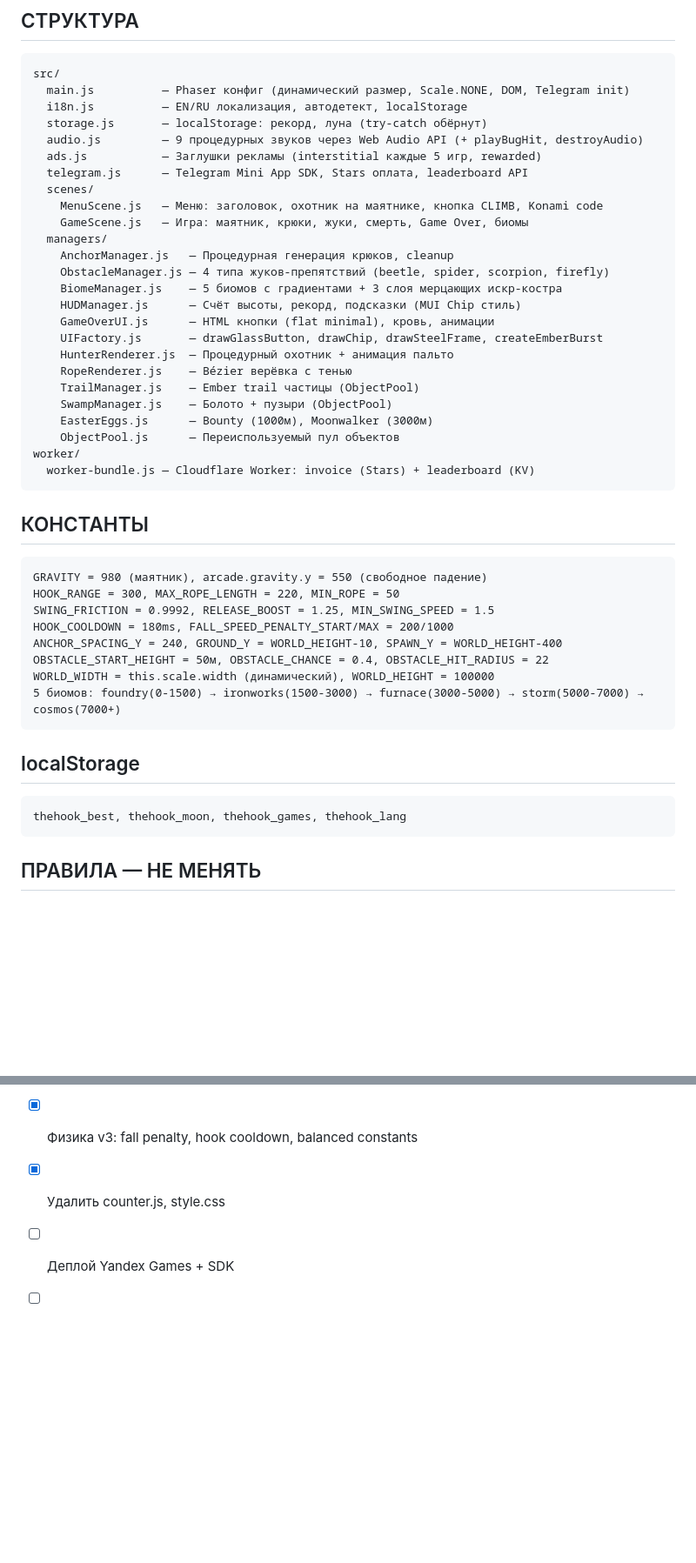
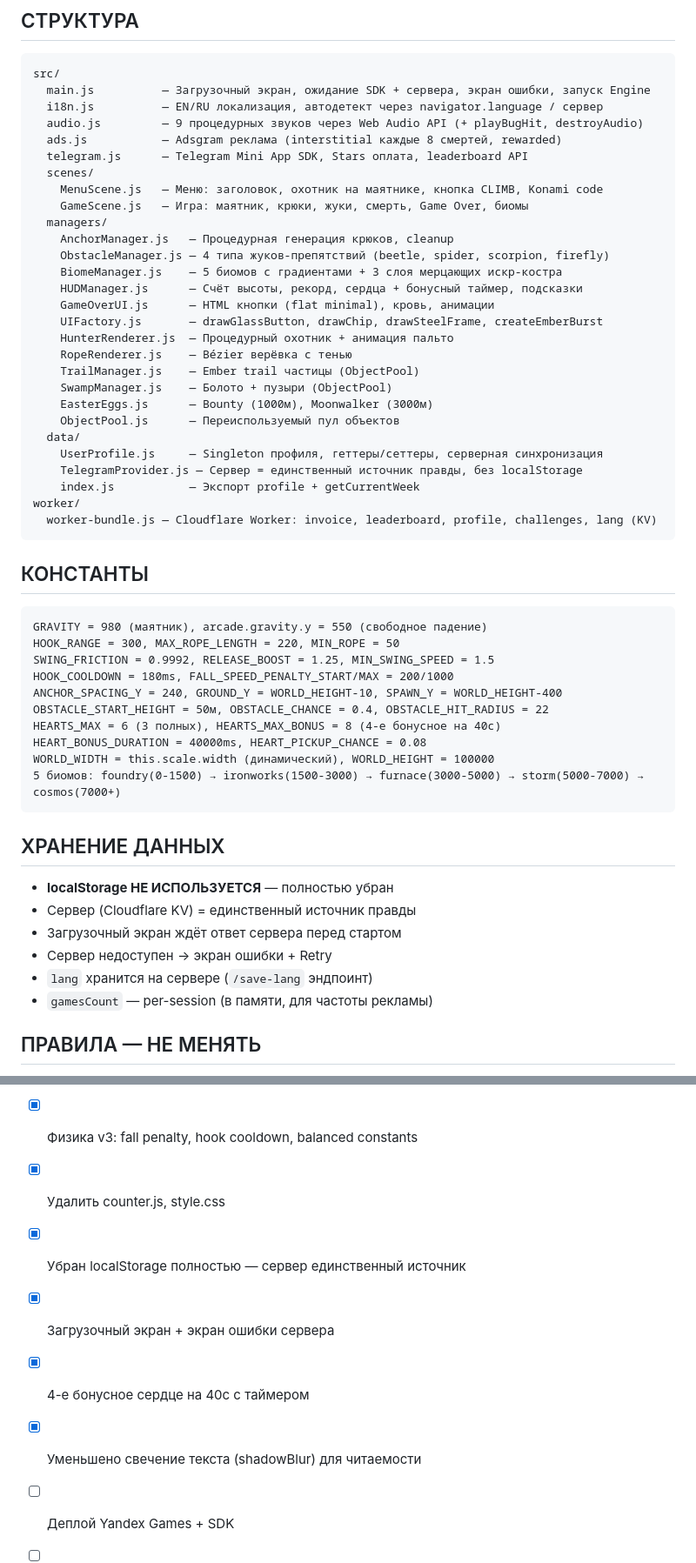
Before and after one commit to saleksvlasov/hook-game, a Markdown page: CLAUDE.md, 2 parts joined by grey strips. Shown at 87% size. Rendered like a GitHub page; blank space fills up the shorter version.

Commit message:
docs: обновлён CLAUDE.md — убран localStorage, добавлены новые фичи
Co-Authored-By: Claude Opus 4.6 (1M context) <noreply@anthropic.com>

````diff
--- a/CLAUDE.md
+++ b/CLAUDE.md
@@ -229,11 +229,10 @@ Neon Amber: #FFB800 (охотник UI, счёт, кнопки)
 ## СТРУКТУРА
 ```
 src/
-  main.js          — Phaser конфиг (динамический размер, Scale.NONE, DOM, Telegram init)
-  i18n.js          — EN/RU локализация, автодетект, localStorage
-  storage.js       — localStorage: рекорд, луна (try-catch обёрнут)
+  main.js          — Загрузочный экран, ожидание SDK + сервера, экран ошибки, запуск Engine
+  i18n.js          — EN/RU локализация, автодетект через navigator.language / сервер
   audio.js         — 9 процедурных звуков через Web Audio API (+ playBugHit, destroyAudio)
-  ads.js           — Заглушки рекламы (interstitial каждые 5 игр, rewarded)
+  ads.js           — Adsgram реклама (interstitial каждые 8 смертей, rewarded)
   telegram.js      — Telegram Mini App SDK, Stars оплата, leaderboard API
   scenes/
     MenuScene.js   — Меню: заголовок, охотник на маятнике, кнопка CLIMB, Konami code
@@ -242,7 +241,7 @@ src/
     AnchorManager.js   — Процедурная генерация крюков, cleanup
     ObstacleManager.js — 4 типа жуков-препятствий (beetle, spider, scorpion, firefly)
     BiomeManager.js    — 5 биомов с градиентами + 3 слоя мерцающих искр-костра
-    HUDManager.js      — Счёт высоты, рекорд, подсказки (MUI Chip стиль)
+    HUDManager.js      — Счёт высоты, рекорд, сердца + бонусный таймер, подсказки
     GameOverUI.js      — HTML кнопки (flat minimal), кровь, анимации
     UIFactory.js       — drawGlassButton, drawChip, drawSteelFrame, createEmberBurst
     HunterRenderer.js  — Процедурный охотник + анимация пальто
@@ -251,8 +250,12 @@ src/
     SwampManager.js    — Болото + пузыри (ObjectPool)
     EasterEggs.js      — Bounty (1000м), Moonwalker (3000м)
     ObjectPool.js      — Переиспользуемый пул объектов
+  data/
+    UserProfile.js     — Singleton профиля, геттеры/сеттеры, серверная синхронизация
+    TelegramProvider.js — Сервер = единственный источник правды, без localStorage
+    index.js           — Экспорт profile + getCurrentWeek
 worker/
-  worker-bundle.js — Cloudflare Worker: invoice (Stars) + leaderboard (KV)
+  worker-bundle.js — Cloudflare Worker: invoice, leaderboard, profile, challenges, lang (KV)
 ```
 
 ## КОНСТАНТЫ
@@ -263,14 +266,19 @@ SWING_FRICTION = 0.9992, RELEASE_BOOST = 1.25, MIN_SWING_SPEED = 1.5
 HOOK_COOLDOWN = 180ms, FALL_SPEED_PENALTY_START/MAX = 200/1000
 ANCHOR_SPACING_Y = 240, GROUND_Y = WORLD_HEIGHT-10, SPAWN_Y = WORLD_HEIGHT-400
 OBSTACLE_START_HEIGHT = 50м, OBSTACLE_CHANCE = 0.4, OBSTACLE_HIT_RADIUS = 22
+HEARTS_MAX = 6 (3 полных), HEARTS_MAX_BONUS = 8 (4-е бонусное на 40с)
+HEART_BONUS_DURATION = 40000ms, HEART_PICKUP_CHANCE = 0.08
 WORLD_WIDTH = this.scale.width (динамический), WORLD_HEIGHT = 100000
 5 биомов: foundry(0-1500) → ironworks(1500-3000) → furnace(3000-5000) → storm(5000-7000) → cosmos(7000+)
 ```
 
-## localStorage
-```
-thehook_best, thehook_moon, thehook_games, thehook_lang
-```
+## ХРАНЕНИЕ ДАННЫХ
+- **localStorage НЕ ИСПОЛЬЗУЕТСЯ** — полностью убран
+- Сервер (Cloudflare KV) = единственный источник правды
+- Загрузочный экран ждёт ответ сервера перед стартом
+- Сервер недоступен → экран ошибки + Retry
+- `lang` хранится на сервере (`/save-lang` эндпоинт)
+- `gamesCount` — per-session (в памяти, для частоты рекламы)
 
 ## ПРАВИЛА — НЕ МЕНЯТЬ
 - Две сцены: MenuScene → GameScene
@@ -297,6 +305,10 @@ thehook_best, thehook_moon, thehook_games, thehook_lang
 - [x] Flat minimal UI + MUI Chip дизайн
 - [x] Физика v3: fall penalty, hook cooldown, balanced constants
 - [x] Удалить counter.js, style.css
+- [x] Убран localStorage полностью — сервер единственный источник
+- [x] Загрузочный экран + экран ошибки сервера
+- [x] 4-е бонусное сердце на 40с с таймером
+- [x] Уменьшено свечение текста (shadowBlur) для читаемости
 - [ ] Деплой Yandex Games + SDK
 - [ ] Тест на мобиле (375/390/414px)
 - [ ] Туториал первой игры
````
Also changed, not shown: other parts of CLAUDE.md (+2 -2 lines).
